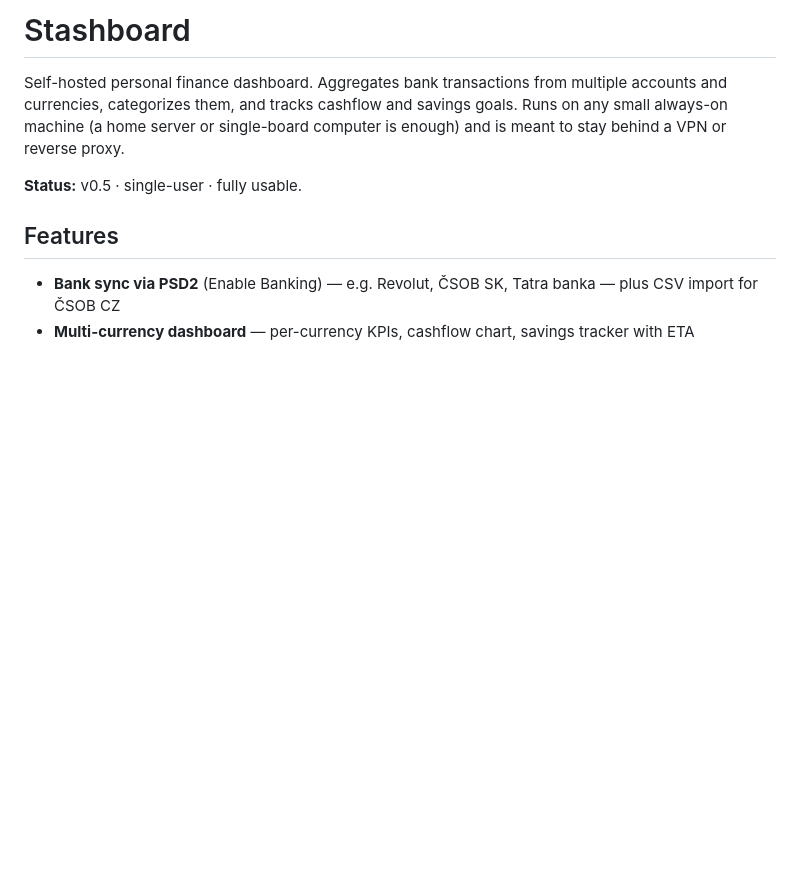
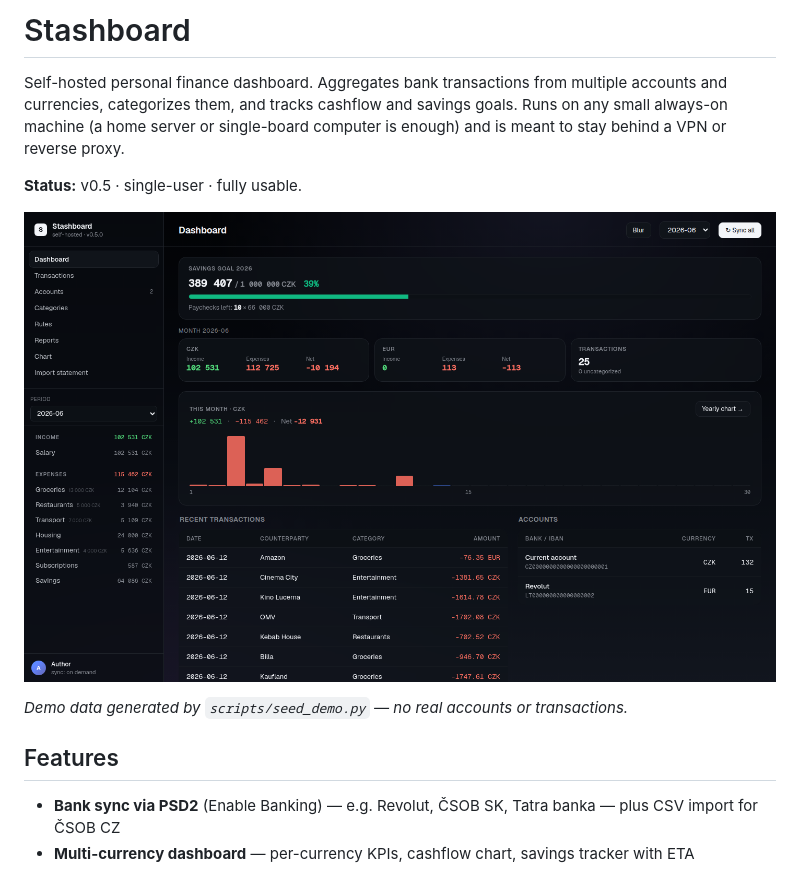
Before and after one commit to branislav0/stashboard, a Markdown page: README.md, the part around the change. Drawn GitHub-style; pictures changed too: docs/img/dashboard.png (added); blank space fills up the shorter version.

Commit message:
docs: add dashboard screenshot and unify version to 0.5.0
The sidebar and the API now read the version from package metadata.

```diff
--- a/README.md
+++ b/README.md
@@ -3,6 +3,10 @@
 Self-hosted personal finance dashboard. Aggregates bank transactions from multiple accounts and currencies, categorizes them, and tracks cashflow and savings goals. Runs on any small always-on machine (a home server or single-board computer is enough) and is meant to stay behind a VPN or reverse proxy.
 
 **Status:** v0.5 · single-user · fully usable.
+
+![Stashboard dashboard with demo data](docs/img/dashboard.png)
+
+*Demo data generated by `scripts/seed_demo.py` — no real accounts or transactions.*
 
 ## Features
 
```
Also changed, not shown: 4 other files.
